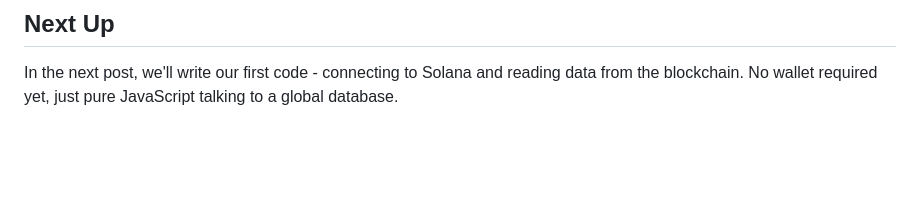
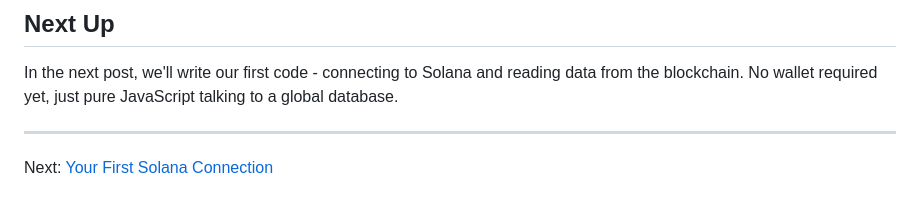
Before and after one commit to garethredfern/redfern-dev, a Markdown page: src/articles/solana-js-01-why-solana.md, the part around the change. Rendered like a GitHub page; blank space fills up the shorter version.

```diff
--- a/src/articles/solana-js-01-why-solana.md
+++ b/src/articles/solana-js-01-why-solana.md
@@ -100,3 +100,7 @@ But the core technology is genuinely impressive, and the x402 protocol specifica
 ## Next Up
 
 In the next post, we'll write our first code - connecting to Solana and reading data from the blockchain. No wallet required yet, just pure JavaScript talking to a global database.
+
+---
+
+Next: [Your First Solana Connection](/articles/solana-js-02-first-connection)
```
Also changed, not shown: src/articles/solana-js-02-first-connection.md (added, +264 -0 lines).
